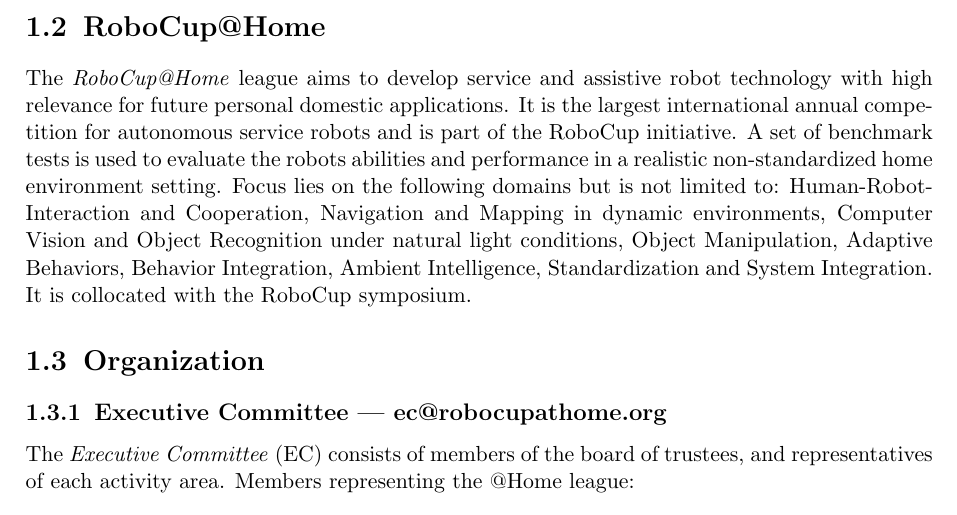
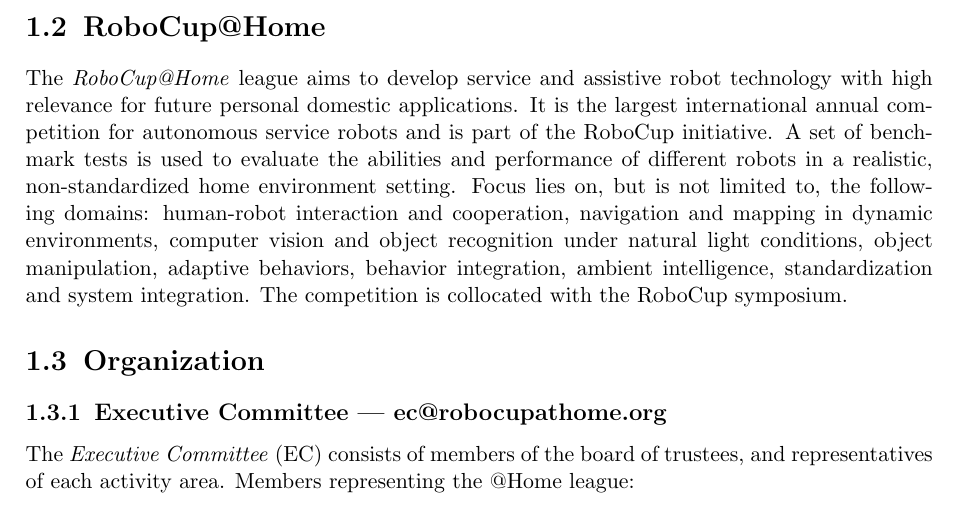
Before and after one commit to RoboCupAtHome/RuleBook, a LaTeX thesis (Rulebook.tex, which reads Introduction.tex): part of page 7 of 90, cut so that both start at the same text. Compiled offline with pdfLaTeX.

Commit message:
[Introduction] Minor language and formatting changes
* Made a couple of language fixes
* Made RoboCup page a clickable link
* Split paragraphs into multiple lines for easier change tracking

```diff
--- a/Introduction.tex
+++ b/Introduction.tex
@@ -13,6 +15,11 @@
 
 \section{RoboCup@Home}
-The \iterm{RoboCup@Home} league aims to develop service and assistive robot technology with high relevance for future personal domestic applications. It is the largest international annual competition for autonomous service robots and is part of the RoboCup initiative. A set of benchmark tests is used to evaluate the robots abilities and performance in a realistic non-standardized home environment setting. Focus lies on the following domains but is not limited to: Human-Robot-Interaction and Cooperation, Navigation and Mapping in dynamic environments, Computer Vision and Object Recognition under natural light conditions, Object Manipulation, Adaptive Behaviors, Behavior Integration, Ambient Intelligence, Standardization and System Integration. It is collocated with the RoboCup symposium.
+
+The \iterm{RoboCup@Home} league aims to develop service and assistive robot technology with high relevance for future personal domestic applications.
+It is the largest international annual competition for autonomous service robots and is part of the RoboCup initiative.
+A set of benchmark tests is used to evaluate the abilities and performance of different robots in a realistic, non-standardized home environment setting.
+Focus lies on, but is not limited to, the following domains: human-robot interaction and cooperation, navigation and mapping in dynamic environments, computer vision and object recognition under natural light conditions, object manipulation, adaptive behaviors, behavior integration, ambient intelligence, standardization and system integration.
+The competition is collocated with the RoboCup symposium.
 
 \input{introduction/Organization}
 
```
Also changed, not shown: Introduction.tex (4 more changed lines).
